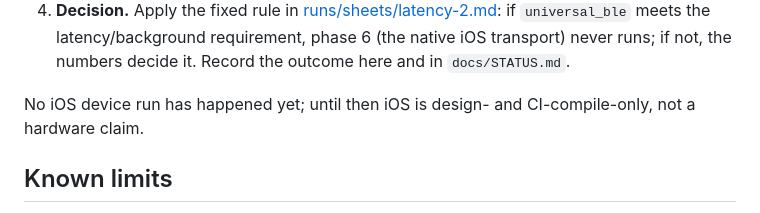
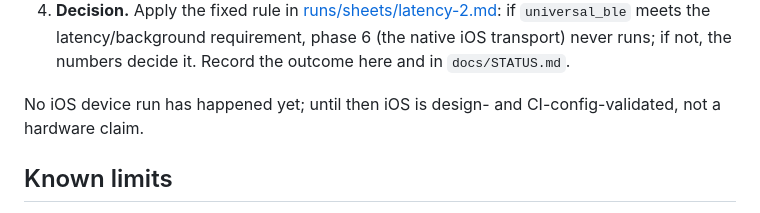
Before and after one commit to nightcinder/wmr-companion, a Markdown page: docs/LATENCY.md, the part around the change. Drawn GitHub-style.

Commit message:
Docs: call the iOS check config validation
flutter build ios --config-only validates configuration and pods; it does not
compile or link. Use the same wording as docs/IOS.md.

```diff
--- a/docs/LATENCY.md
+++ b/docs/LATENCY.md
@@ -176,7 +176,7 @@ iOS evidence and needs a device; it is not a CI-only result.
    the outcome here and in `docs/STATUS.md`.
 
 No iOS device run has happened yet; until then iOS is design- and
-CI-compile-only, not a hardware claim.
+CI-config-validated, not a hardware claim.
 
 ## Known limits
 
```
